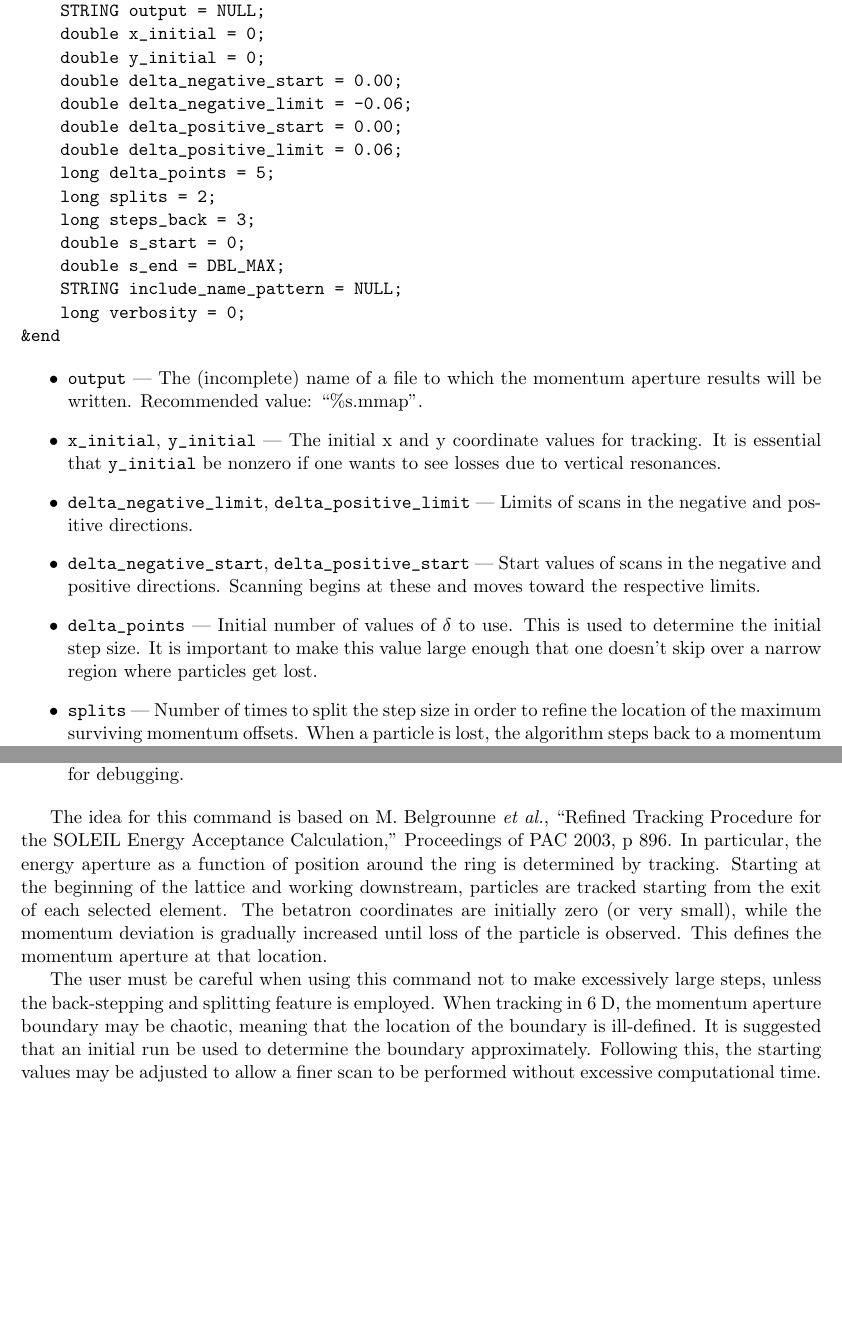
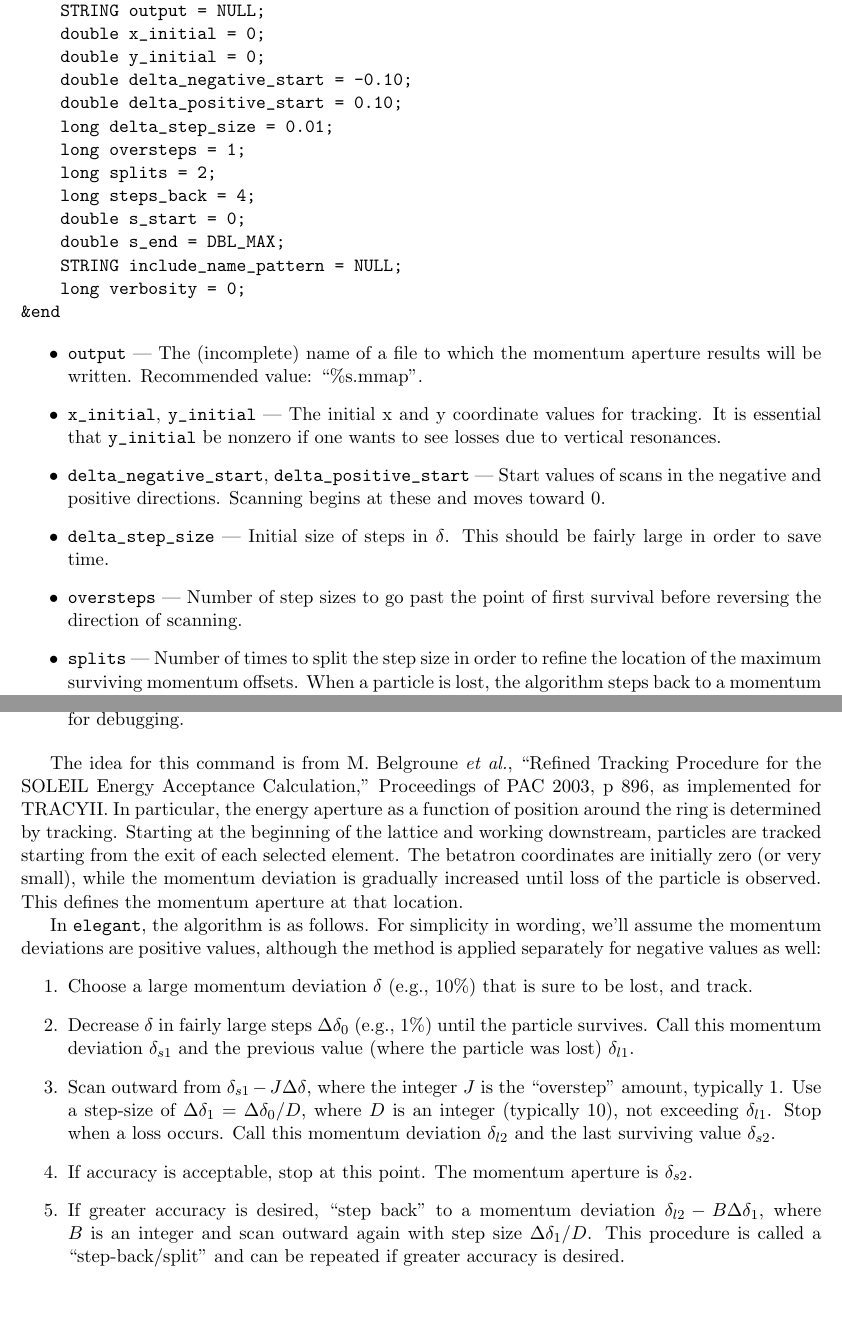
Before and after one commit to nikitakuklev/elegant, a LaTeX document (doc/elegant.tex): two parts of pages 37 and 38 of 93 before the commit and two parts of pages 38 and 39 of 94 after it, joined at a grey line, cut so that both start at the same text, the shorter picture padded with empty space. Compiled offline with pdfLaTeX.

Commit message:
Updated documentation for momentum_aperture. Added documentation for aperture_file.
git-svn-id: https://svn.aps.anl.gov/AOP/oag/trunk/apps/src/elegant@12609 c1b61890-85f3-ea29-e4d6-a272fe79f168

```diff
--- a/doc/elegant.tex
+++ b/doc/elegant.tex
@@ -1699,13 +1733,12 @@ number of the occurrence of the named element from which to start.
     STRING output = NULL;
     double x_initial = 0;
     double y_initial = 0;
-    double delta_negative_start = 0.00;
-    double delta_negative_limit = -0.06;
-    double delta_positive_start = 0.00;
-    double delta_positive_limit = 0.06;
-    long delta_points = 5;
+    double delta_negative_start = -0.10;
+    double delta_positive_start = 0.10;
+    long delta_step_size = 0.01;
+    long oversteps = 1;
     long splits = 2;
-    long steps_back = 3;
+    long steps_back = 4;
     double s_start = 0;
     double s_end = DBL_MAX;
     STRING include_name_pattern = NULL;
@@ -1718,15 +1751,13 @@ number of the occurrence of the named element from which to start.
   Recommended value: ``\%s.mmap''.
 \item \verb|x_initial|, \verb|y_initial| --- The initial x and y coordinate values for tracking. It is essential
  that \verb|y_initial| be nonzero if one wants to see losses due to vertical resonances.
-\item \verb|delta_negative_limit|, \verb|delta_positive_limit| ---
-Limits of scans in the negative and positive directions.
 \item \verb|delta_negative_start|, \verb|delta_positive_start| ---
 Start values of scans in the negative and positive
-directions. Scanning begins at these and moves toward the respective limits.
-\item \verb|delta_points| --- Initial number of values of $\delta$ to
- use.  This is used to determine the initial step size.  It is
- important to make this value large enough that one doesn't skip over
- a narrow region where particles get lost.
+directions. Scanning begins at these and moves toward 0.
+\item \verb|delta_step_size| --- Initial size of steps in $\delta$.  This should
+ be fairly large in order to save time.
+\item \verb|oversteps| --- Number of step sizes to go past the point of first
+ survival before reversing the direction of scanning.
 \item \verb|splits| --- Number of times to split the step size in
  order to refine the location of the maximum surviving momentum
  offsets.  When a particle is lost, the algorithm steps back to a momentum offset
@@ -1745,25 +1776,37 @@ pattern.
 printouts as calculations proceed.  Mostly for debugging.
 \end{itemize}
 
-The idea for this command is based on M. Belgrounne {\em et al.},
-``Refined Tracking Procedure for the SOLEIL Energy Acceptance
-Calculation,'' Proceedings of PAC 2003, p 896.  In particular, the
-energy aperture as a function of position around the ring is
-determined by tracking.  Starting at the beginning of the lattice and
-working downstream, particles are tracked starting from the exit of
-each selected element.  The betatron coordinates are initially zero
-(or very small), while the momentum deviation is gradually increased
-until loss of the particle is observed.  This defines the momentum
-aperture at that location.
-
-The user must be careful when using this command not to make
-excessively large steps, unless the back-stepping and splitting
-feature is employed.  When tracking in 6 D, the momentum aperture
-boundary may be chaotic, meaning that the location of the boundary is
-ill-defined.  It is suggested that an initial run be used to determine
-the boundary approximately.  Following this, the starting values may
-be adjusted to allow a finer scan to be performed without excessive
-computational time.
+The idea for this command is from M. Belgroune {\em et al.}, ``Refined
+Tracking Procedure for the SOLEIL Energy Acceptance Calculation,''
+Proceedings of PAC 2003, p 896, as implemented for TRACYII.  In
+particular, the energy aperture as a function of position around the
+ring is determined by tracking.  Starting at the beginning of the
+lattice and working downstream, particles are tracked starting from
+the exit of each selected element.  The betatron coordinates are
+initially zero (or very small), while the momentum deviation is
+gradually increased until loss of the particle is observed.  This
+defines the momentum aperture at that location.
+
+In {\tt elegant}, the algorithm is as follows.  For simplicity in
+wording, we'll assume the momentum deviations are positive values,
+although the method is applied separately for negative values as well:
+\begin{enumerate}
+\item Choose a large momentum deviation $\delta$ (e.g., 10\%) that is sure to be lost, and track.
+\item Decrease $\delta$ in fairly large steps $\Delta\delta_0$ (e.g., 1\%) until the particle survives.
+ Call this momentum deviation $\delta_{s1}$ and the previous value (where the particle was lost)
+ $\delta_{l1}$.
+\item Scan outward from $\delta_{s1}-J\Delta\delta$, where the integer $J$ is the ``overstep'' amount,
+ typically 1.
+ Use a step-size of $\Delta\delta_1 = \Delta\delta_0/D$, where $D$ is an integer (typically 10),
+ not exceeding $\delta_{l1}$.  Stop when a loss occurs.  Call this momentum deviation
+ $\delta_{l2}$ and the last surviving value $\delta_{s2}$.
+\item If accuracy is acceptable, stop at this point.  The momentum aperture is $\delta_{s2}$.
+\item If greater accuracy is desired, ``step back'' to a momentum deviation
+ $\delta_{l2}-B\Delta\delta_1$, where $B$ is an integer and scan outward again
+ with step size $\Delta\delta_1/D$.  This procedure is called a ``step-back/split'' and can be
+ repeated if greater accuracy is desired.
+\end{enumerate}
+
 
 \begin{latexonly}
 \newpage
```
Also changed, not shown: doc/elegant.tex (34 more changed lines).
